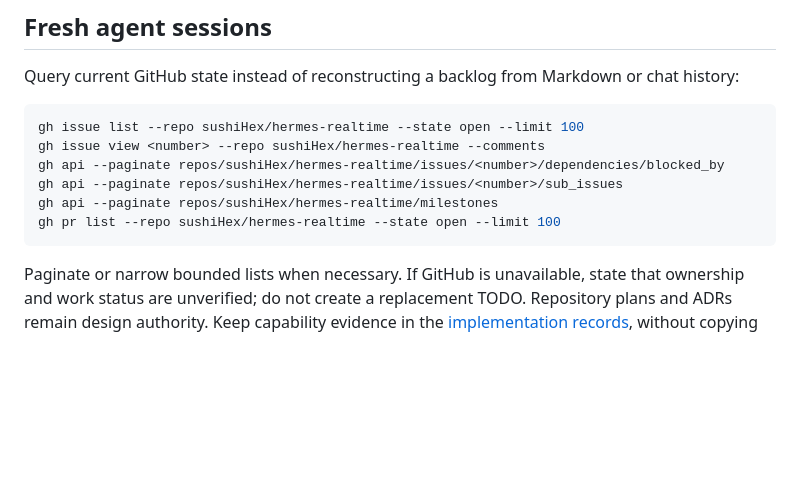
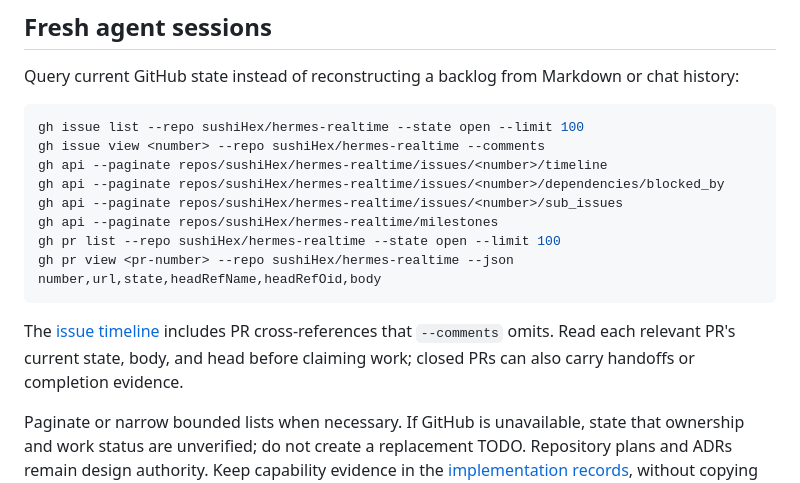
Before and after one commit to sushiHex/hermes-realtime, a Markdown page: docs/work-tracking.md, the part around the change. Drawn GitHub-style; blank space fills up the shorter version.

Commit message:
docs: discover issue-linked PRs before claiming work

````diff
--- a/docs/work-tracking.md
+++ b/docs/work-tracking.md
@@ -85,11 +85,18 @@ chat history:
 ```bash
 gh issue list --repo sushiHex/hermes-realtime --state open --limit 100
 gh issue view <number> --repo sushiHex/hermes-realtime --comments
+gh api --paginate repos/sushiHex/hermes-realtime/issues/<number>/timeline
 gh api --paginate repos/sushiHex/hermes-realtime/issues/<number>/dependencies/blocked_by
 gh api --paginate repos/sushiHex/hermes-realtime/issues/<number>/sub_issues
 gh api --paginate repos/sushiHex/hermes-realtime/milestones
 gh pr list --repo sushiHex/hermes-realtime --state open --limit 100
+gh pr view <pr-number> --repo sushiHex/hermes-realtime --json number,url,state,headRefName,headRefOid,body
 ```
+
+The [issue timeline](https://docs.github.com/en/rest/issues/timeline#list-timeline-events-for-an-issue)
+includes PR cross-references that `--comments` omits. Read each relevant PR's
+current state, body, and head before claiming work; closed PRs can also carry
+handoffs or completion evidence.
 
 Paginate or narrow bounded lists when necessary. If GitHub is unavailable, state
 that ownership and work status are unverified; do not create a replacement TODO.
````
